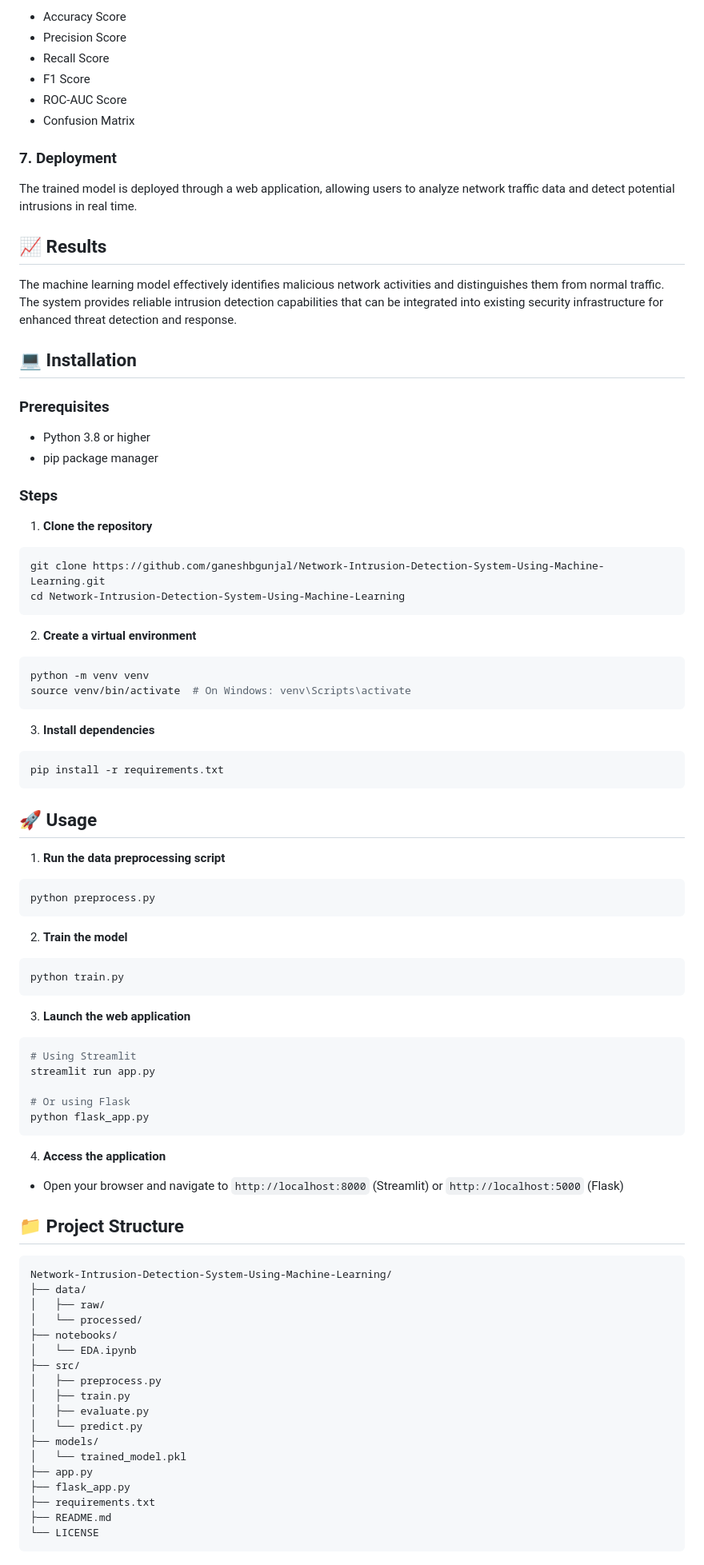
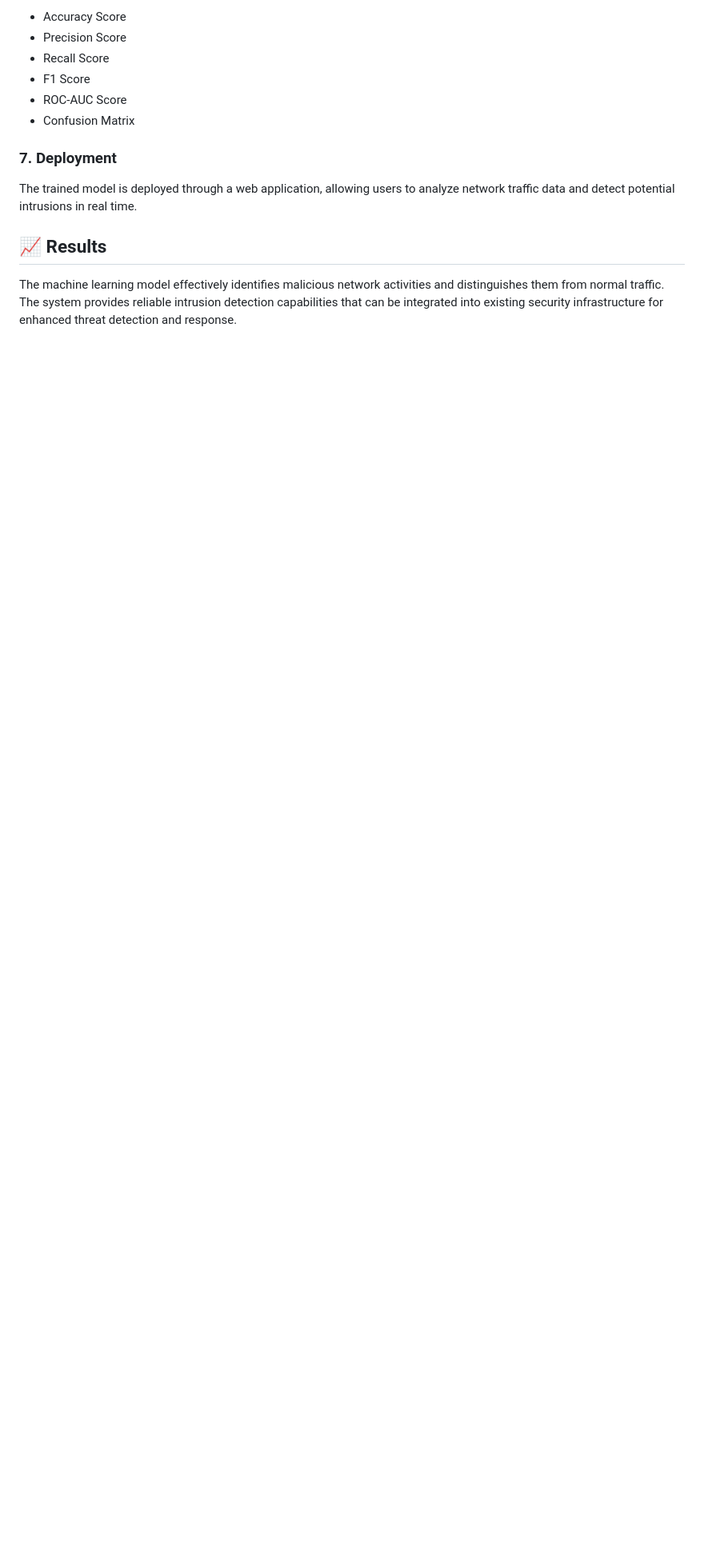
Before and after one commit to ganeshbgunjal/Network-Intrusion-Detection-System-Using-Machine-Learning, a Markdown page: README.MD, the part around one of its changes. Shown at 80% size. Drawn GitHub-style; blank space fills up the shorter version.

Commit message:
Remove Installation, Usage, Project Structure, Contributing, and License sections

````diff
--- a/README.MD
+++ b/README.MD
@@ -134,76 +130,3 @@ The trained model is deployed through a web application, allowing users to analy
 ## 📈 Results
 
 The machine learning model effectively identifies malicious network activities and distinguishes them from normal traffic. The system provides reliable intrusion detection capabilities that can be integrated into existing security infrastructure for enhanced threat detection and response.
-
-## 💻 Installation
-
-### Prerequisites
-- Python 3.8 or higher
-- pip package manager
-
-### Steps
-
-1. **Clone the repository**
-```bash
-git clone https://github.com/ganeshbgunjal/Network-Intrusion-Detection-System-Using-Machine-Learning.git
-cd Network-Intrusion-Detection-System-Using-Machine-Learning
-```
-
-2. **Create a virtual environment**
-```bash
-python -m venv venv
-source venv/bin/activate  # On Windows: venv\Scripts\activate
-```
-
-3. **Install dependencies**
-```bash
-pip install -r requirements.txt
-```
-
-## 🚀 Usage
-
-1. **Run the data preprocessing script**
-```bash
-python preprocess.py
-```
-
-2. **Train the model**
-```bash
-python train.py
-```
-
-3. **Launch the web application**
-```bash
-# Using Streamlit
-streamlit run app.py
-
-# Or using Flask
-python flask_app.py
-```
-
-4. **Access the application**
-- Open your browser and navigate to `http://localhost:8000` (Streamlit) or `http://localhost:5000` (Flask)
-
-## 📁 Project Structure
-
-```
-Network-Intrusion-Detection-System-Using-Machine-Learning/
-├── data/
-│   ├── raw/
-│   └── processed/
-├── notebooks/
-│   └── EDA.ipynb
-├── src/
-│   ├── preprocess.py
-│   ├── train.py
-│   ├── evaluate.py
-│   └── predict.py
-├── models/
-│   └── trained_model.pkl
-├── app.py
-├── flask_app.py
-├── requirements.txt
-├── README.md
-└── LICENSE
-```
-
````
Also changed, not shown: other parts of README.MD (+0 -23 lines).
